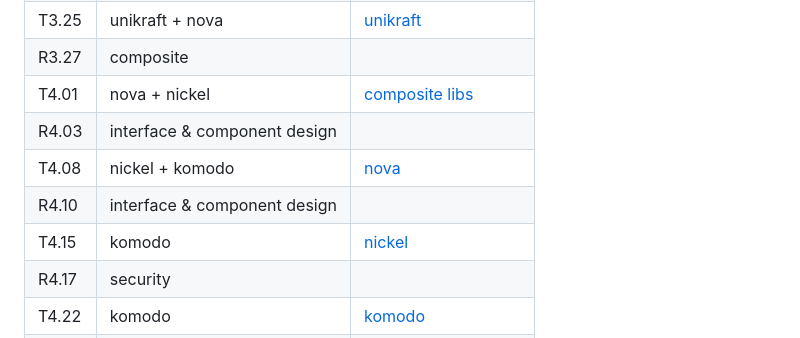
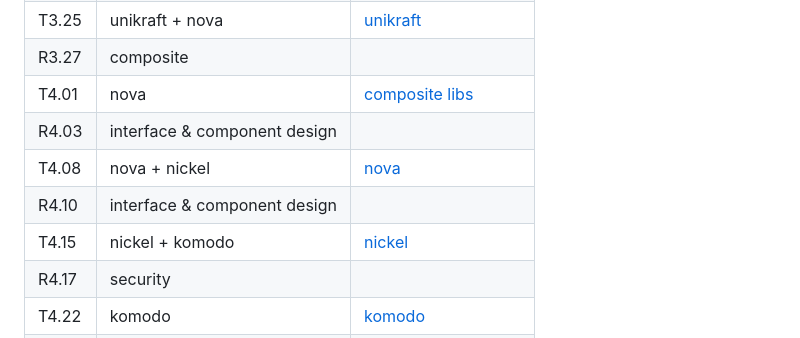
Before and after one commit to gwu-cs-advos/organization, a Markdown page: class.md, the part around the change. GitHub-like rendering.

Commit message:
through the end

```diff
--- a/class.md
+++ b/class.md
@@ -62,11 +62,11 @@ Please fill out the required form for deadlines by noon on the day of the deadli
 | R3.20 | specialization               |                                                                                                                           |
 | T3.25 | unikraft + nova              | [unikraft](https://github.com/gwu-cs-advos/organization/blob/main/class.md#10-unikraft)                                   |
 | R3.27 | composite                    |                                                                                                                           |
-| T4.01 | nova + nickel                | [composite libs](https://github.com/gwu-cs-advos/organization/blob/main/class.md#11-composite-libs)                       |
+| T4.01 | nova                         | [composite libs](https://github.com/gwu-cs-advos/organization/blob/main/class.md#11-composite-libs)                       |
 | R4.03 | interface & component design |                                                                                                                           |
-| T4.08 | nickel + komodo              | [nova](https://github.com/gwu-cs-advos/organization/blob/main/class.md#12-nova)                                           |
+| T4.08 | nova + nickel                | [nova](https://github.com/gwu-cs-advos/organization/blob/main/class.md#12-nova)                                           |
 | R4.10 | interface & component design |                                                                                                                           |
-| T4.15 | komodo                       | [nickel](https://github.com/gwu-cs-advos/organization/blob/main/class.md#13-nickel)                                       |
+| T4.15 | nickel + komodo              | [nickel](https://github.com/gwu-cs-advos/organization/blob/main/class.md#13-nickel)                                       |
 | R4.17 | security                     |                                                                                                                           |
 | T4.22 | komodo                       | [komodo](https://github.com/gwu-cs-advos/organization/blob/main/class.md#14-komodo)                                       |
 | R4.24 | close                        | [System Investigation](https://github.com/gwu-cs-advos/organization/blob/main/class.md#2-system-enhancement-andor-design) |
```
